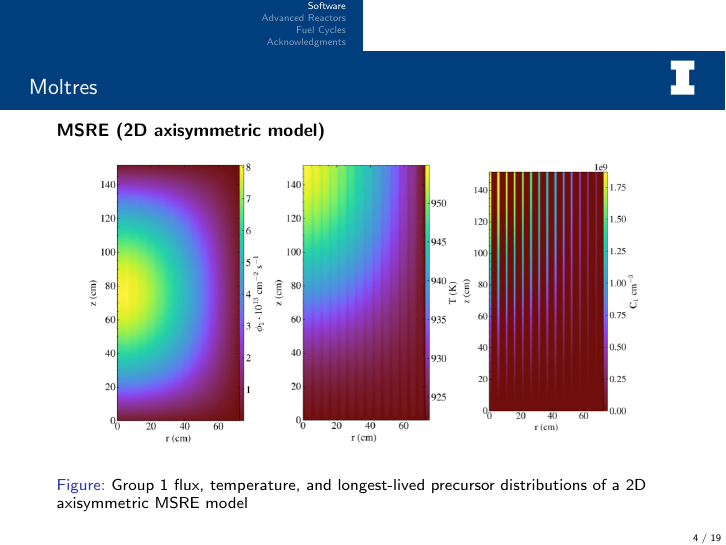
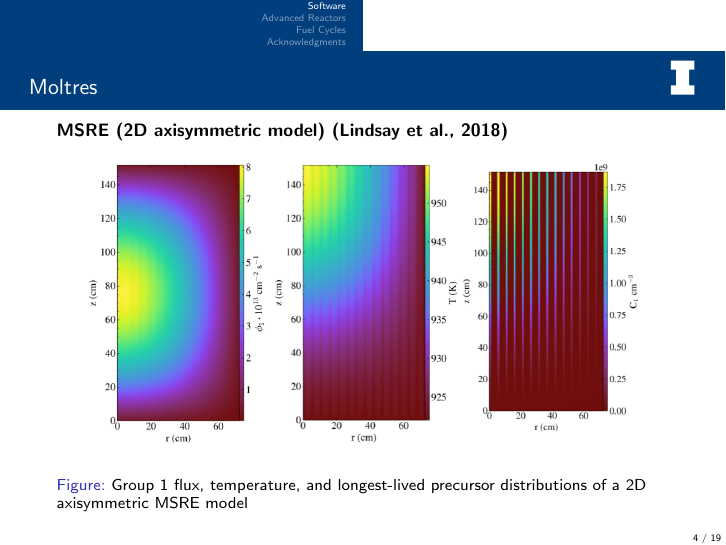
Before and after one commit to arfc/2019-09-05-group, LaTeX slides (arfc-pres.tex, which reads moltres.tex): page 4 of 19. Compiled offline with pdfLaTeX; a LaTeX package or settings file that is missing is left out.

Commit message:
Delete commented lines and add msre reference

```diff
--- a/moltres.tex
+++ b/moltres.tex
@@ -16,15 +16,11 @@
 				\item 2D axisymmetric or 3D modeling
 			\end{itemize}
 		\end{itemize}
-%		\begin{figure}
-%			\centering
-%			\includegraphics[width=.9\textwidth]{./images/msre}
-%		\end{figure}
 \end{frame}
 
 \begin{frame}
 	\frametitle{Moltres}
-	\textbf{MSRE (2D axisymmetric model)}
+	\textbf{MSRE (2D axisymmetric model) (Lindsay et al., 2018)}
 	\begin{figure}
 		\centering
 		\includegraphics[width=.9\textwidth]{./images/msre}
```
